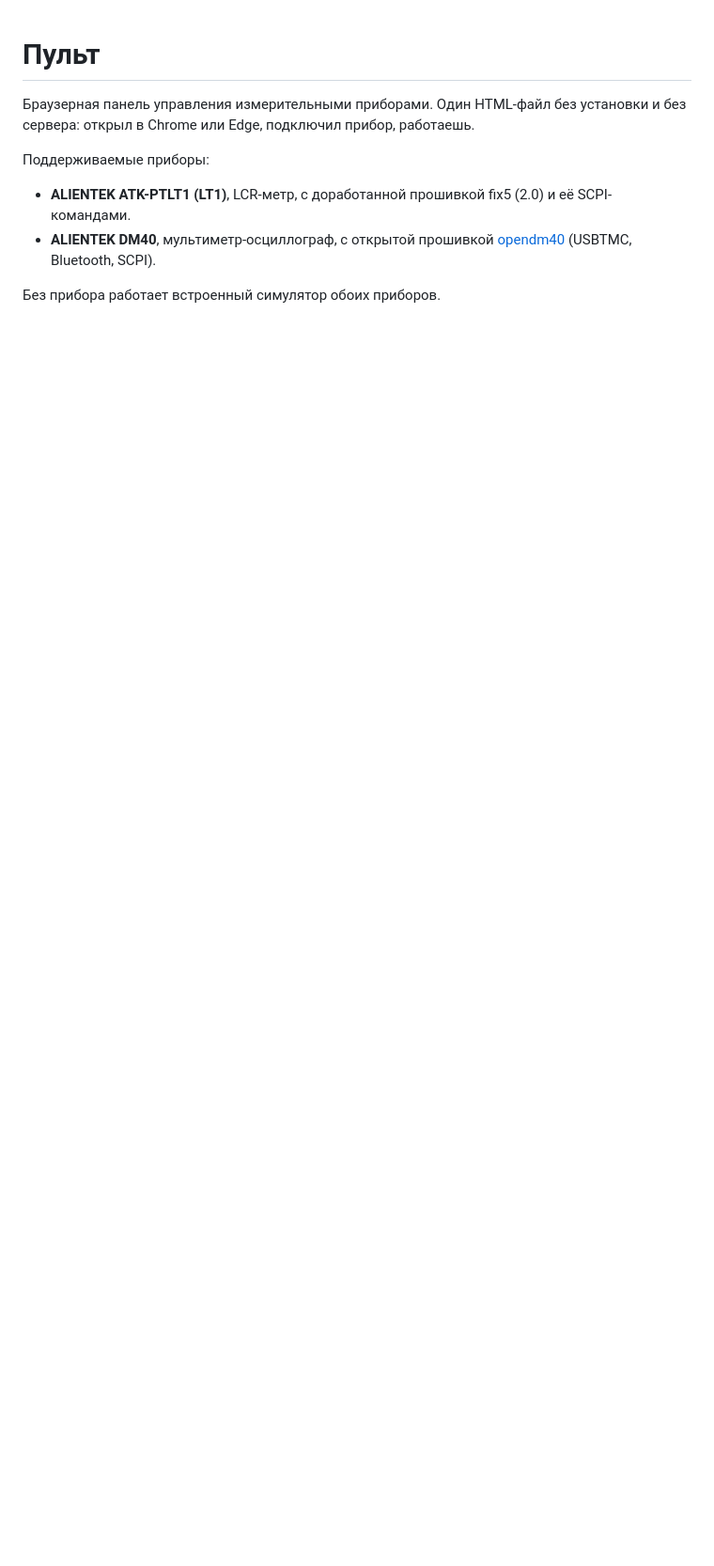
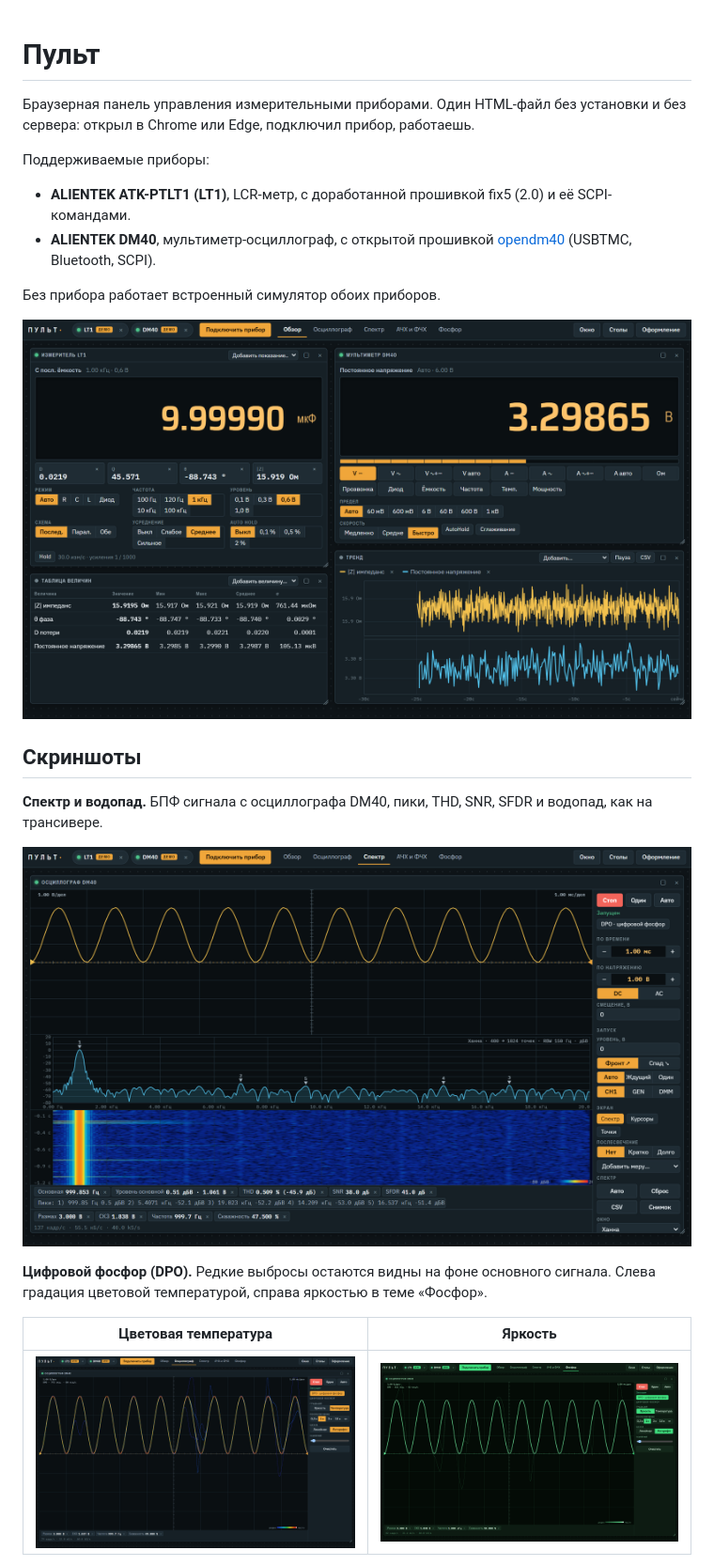
Before and after one commit to StepanKoshman/pult, a Markdown page: README.md, the part around one of its changes. Shown at 94% size. Rendered like a GitHub page; pictures changed too: docs/screenshots/dpo-intensity.png (added), docs/screenshots/dpo-temperature.png (added), docs/screenshots/overview.png (added); blank space fills up the shorter version.

Commit message:
README: скриншоты обзора, спектра с водопадом, DPO и АЧХ
Co-Authored-By: Claude Opus 5.5 <noreply@anthropic.com>

```diff
--- a/README.md
+++ b/README.md
@@ -8,3 +8,18 @@
 - **ALIENTEK DM40**, мультиметр-осциллограф, с открытой прошивкой [opendm40](https://github.com/StepanKoshman/opendm40) (USBTMC, Bluetooth, SCPI).
 
 Без прибора работает встроенный симулятор обоих приборов.
+
+![Рабочий стол «Обзор»: измеритель LT1, мультиметр DM40, таблица величин и тренд](docs/screenshots/overview.png)
+
+## Скриншоты
+
+**Спектр и водопад.** БПФ сигнала с осциллографа DM40, пики, THD, SNR, SFDR и водопад, как на трансивере.
+
+![Осциллограф DM40 со спектром и водопадом](docs/screenshots/spectrum-waterfall.png)
+
+**Цифровой фосфор (DPO).** Редкие выбросы остаются видны на фоне основного сигнала. Слева градация цветовой температурой, справа яркостью в теме «Фосфор».
+
+| Цветовая температура | Яркость |
+|---|---|
+| ![DPO с градацией цветовой температурой](docs/screenshots/dpo-temperature.png) | ![DPO с градацией яркостью в зелёной теме](docs/screenshots/dpo-intensity.png) |
+
```
Also changed, not shown: other parts of README.md (+5 -0 lines), docs/screenshots/sweep.png (added).
